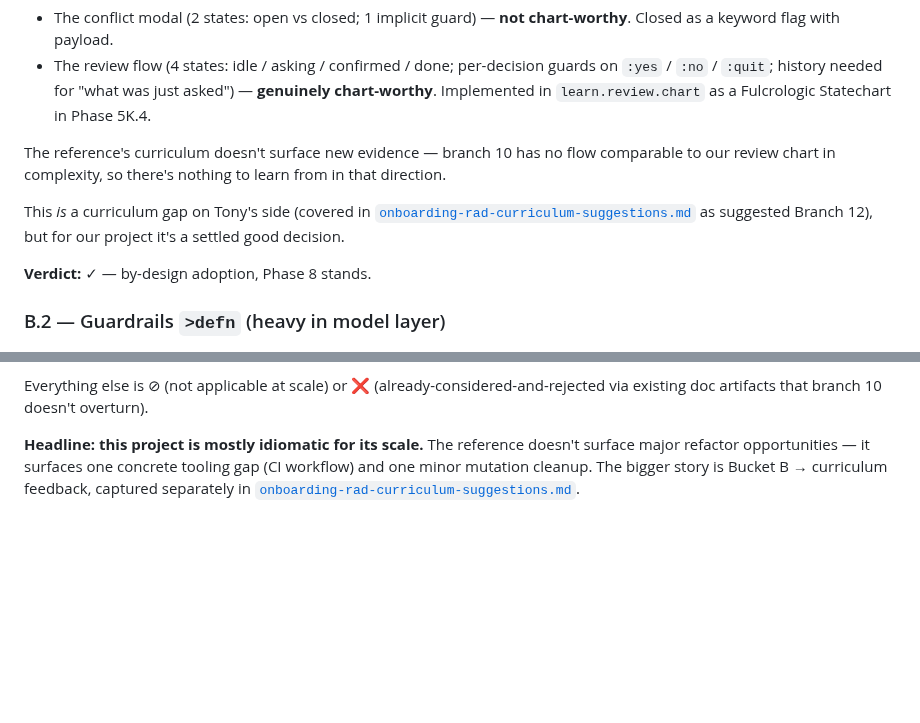
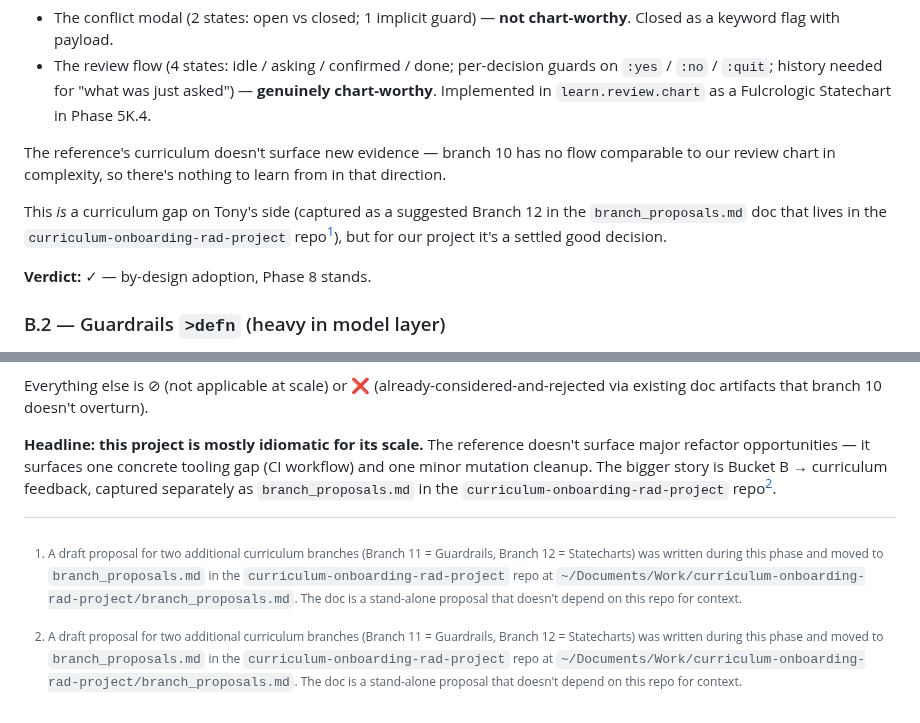
Before and after one commit to avidrucker/fulcro-solo-learn, a Markdown page: docs/phases/23-2-comparative-analysis.md, 2 parts joined by grey strips. Rendered like a GitHub page; blank space fills up the shorter version.

```diff
--- a/docs/phases/23-2-comparative-analysis.md
+++ b/docs/phases/23-2-comparative-analysis.md
@@ -112,7 +112,7 @@ The cost is moderate (rename + re-require sweep) and the benefit is small (clear
 
 The reference's curriculum doesn't surface new evidence — branch 10 has no flow comparable to our review chart in complexity, so there's nothing to learn from in that direction.
 
-This *is* a curriculum gap on Tony's side (covered in [`onboarding-rad-curriculum-suggestions.md`](../onboarding-rad-curriculum-suggestions.md) as suggested Branch 12), but for our project it's a settled good decision.
+This *is* a curriculum gap on Tony's side (captured as a suggested Branch 12 in the `branch_proposals.md` doc that lives in the `curriculum-onboarding-rad-project` repo[^proposals]), but for our project it's a settled good decision.
 
 **Verdict:** ✓ — by-design adoption, Phase 8 stands.
 
@@ -204,4 +204,6 @@ Two adjacent micro-items worth surfacing in 23.3 as discretionary:
 
 Everything else is ⊘ (not applicable at scale) or ❌ (already-considered-and-rejected via existing doc artifacts that branch 10 doesn't overturn).
 
-**Headline: this project is mostly idiomatic for its scale.** The reference doesn't surface major refactor opportunities — it surfaces one concrete tooling gap (CI workflow) and one minor mutation cleanup. The bigger story is Bucket B → curriculum feedback, captured separately in [`onboarding-rad-curriculum-suggestions.md`](../onboarding-rad-curriculum-suggestions.md).
+**Headline: this project is mostly idiomatic for its scale.** The reference doesn't surface major refactor opportunities — it surfaces one concrete tooling gap (CI workflow) and one minor mutation cleanup. The bigger story is Bucket B → curriculum feedback, captured separately as `branch_proposals.md` in the `curriculum-onboarding-rad-project` repo[^proposals].
+
+[^proposals]: A draft proposal for two additional curriculum branches (Branch 11 = Guardrails, Branch 12 = Statecharts) was written during this phase and moved to `branch_proposals.md` in the `curriculum-onboarding-rad-project` repo at `~/Documents/Work/curriculum-onboarding-rad-project/branch_proposals.md`. The doc is a stand-alone proposal that doesn't depend on this repo for context.
```
Also changed, not shown: docs/onboarding-rad-curriculum-suggestions.md (deleted, +0 -100 lines), docs/phases/23-idiomatic-review.md (+1 -1 lines).
